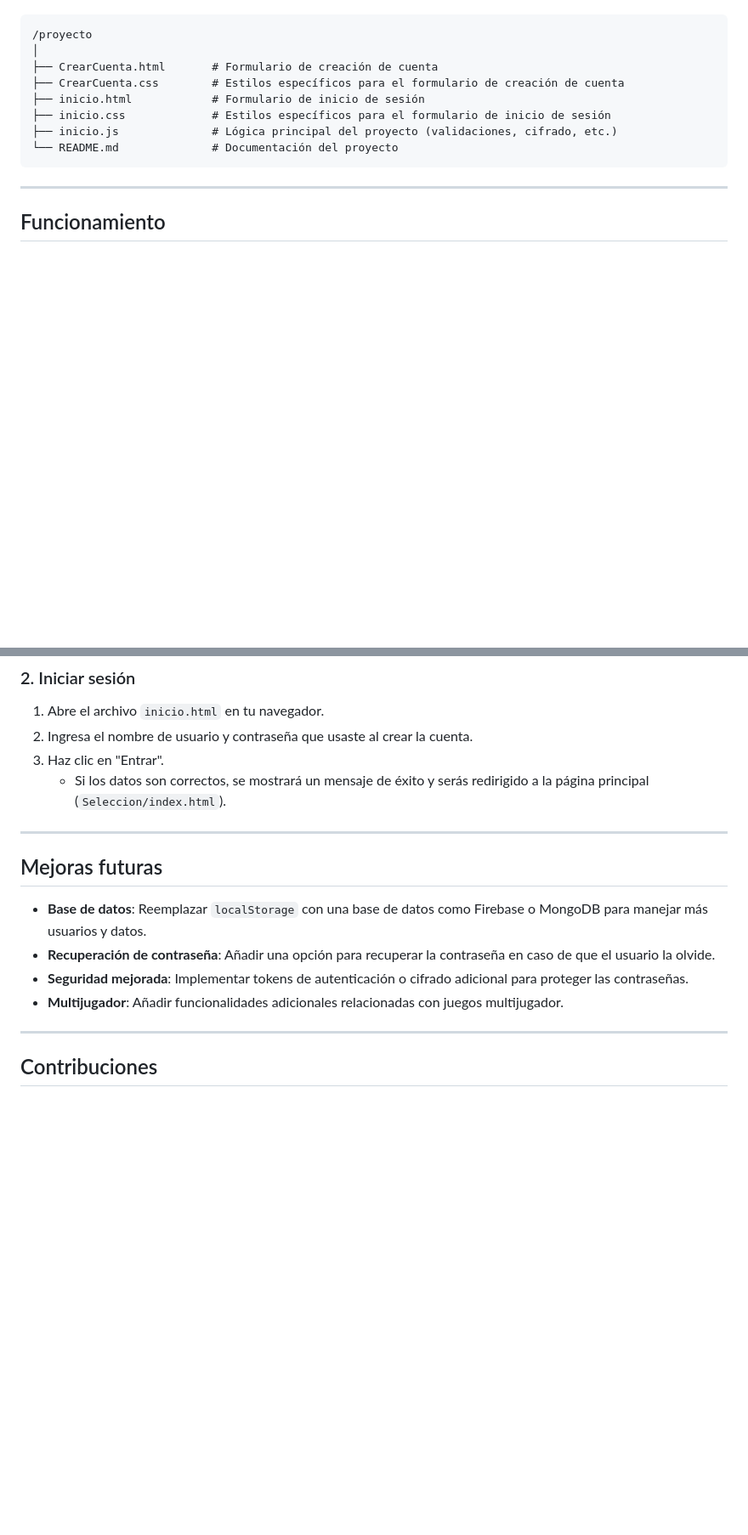
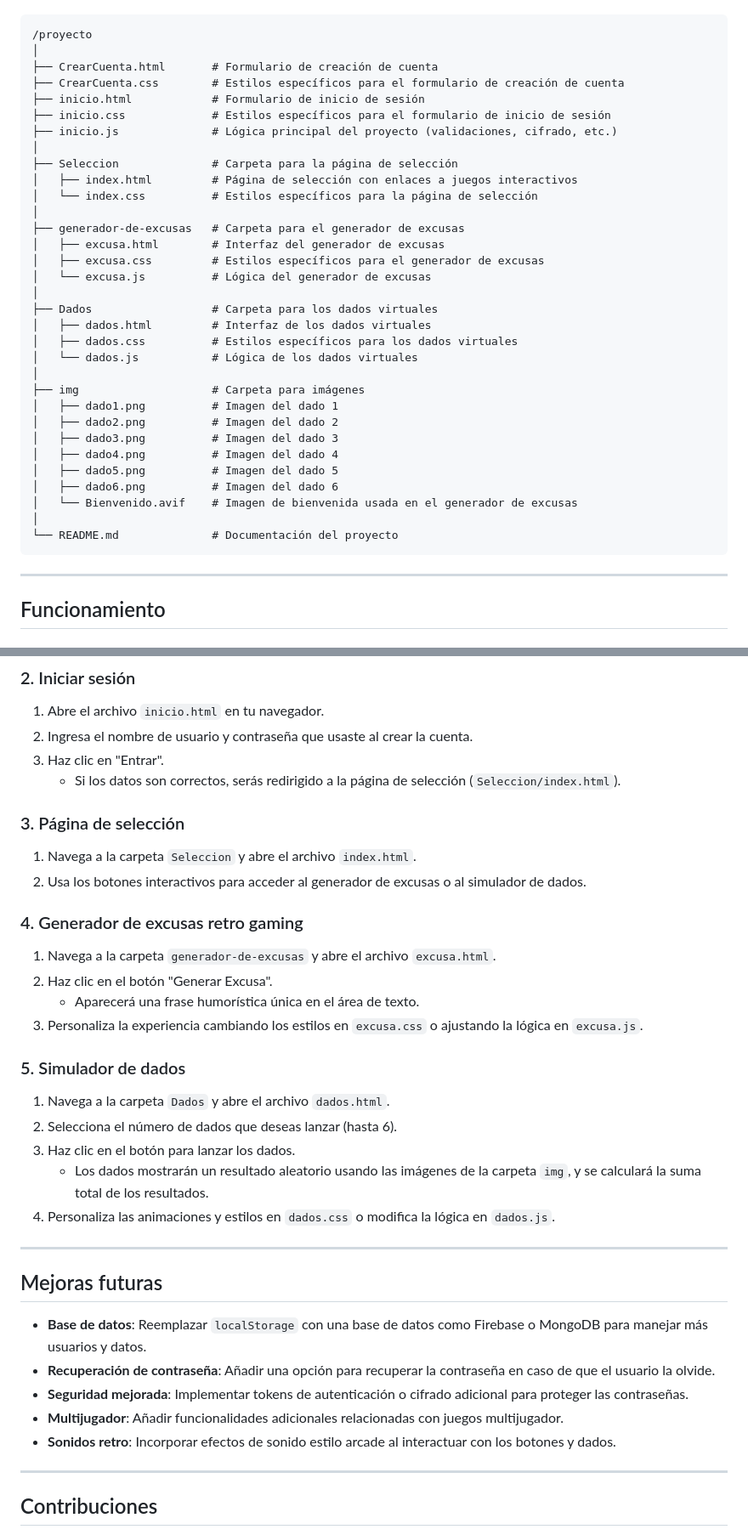
Before and after one commit to shermidagre/ProyectoJuego, a Markdown page: README.md, 2 parts joined by grey strips. Shown: that part at 85% size. Rendered like a GitHub page; blank space fills up the shorter version.

````diff
--- a/README.md
+++ b/README.md
@@ -62,6 +78,30 @@ El proyecto está organizado en los siguientes archivos:
 ├── inicio.html            # Formulario de inicio de sesión
 ├── inicio.css             # Estilos específicos para el formulario de inicio de sesión
 ├── inicio.js              # Lógica principal del proyecto (validaciones, cifrado, etc.)
+│
+├── Seleccion              # Carpeta para la página de selección
+│   ├── index.html         # Página de selección con enlaces a juegos interactivos
+│   └── index.css          # Estilos específicos para la página de selección
+│
+├── generador-de-excusas   # Carpeta para el generador de excusas
+│   ├── excusa.html        # Interfaz del generador de excusas
+│   ├── excusa.css         # Estilos específicos para el generador de excusas
+│   └── excusa.js          # Lógica del generador de excusas
+│
+├── Dados                  # Carpeta para los dados virtuales
+│   ├── dados.html         # Interfaz de los dados virtuales
+│   ├── dados.css          # Estilos específicos para los dados virtuales
+│   └── dados.js           # Lógica de los dados virtuales
+│
+├── img                    # Carpeta para imágenes
+│   ├── dado1.png          # Imagen del dado 1
+│   ├── dado2.png          # Imagen del dado 2
+│   ├── dado3.png          # Imagen del dado 3
+│   ├── dado4.png          # Imagen del dado 4
+│   ├── dado5.png          # Imagen del dado 5
+│   ├── dado6.png          # Imagen del dado 6
+│   └── Bienvenido.avif    # Imagen de bienvenida usada en el generador de excusas
+│
 └── README.md              # Documentación del proyecto
 ```
 
@@ -80,7 +120,24 @@ El proyecto está organizado en los siguientes archivos:
 1. Abre el archivo `inicio.html` en tu navegador.
 2. Ingresa el nombre de usuario y contraseña que usaste al crear la cuenta.
 3. Haz clic en "Entrar".
-    - Si los datos son correctos, se mostrará un mensaje de éxito y serás redirigido a la página principal (`Seleccion/index.html`).
+    - Si los datos son correctos, serás redirigido a la página de selección (`Seleccion/index.html`).
+
+### 3. Página de selección
+1. Navega a la carpeta `Seleccion` y abre el archivo `index.html`.
+2. Usa los botones interactivos para acceder al generador de excusas o al simulador de dados.
+
+### 4. Generador de excusas retro gaming
+1. Navega a la carpeta `generador-de-excusas` y abre el archivo `excusa.html`.
+2. Haz clic en el botón "Generar Excusa".
+    - Aparecerá una frase humorística única en el área de texto.
+3. Personaliza la experiencia cambiando los estilos en `excusa.css` o ajustando la lógica en `excusa.js`.
+
+### 5. Simulador de dados
+1. Navega a la carpeta `Dados` y abre el archivo `dados.html`.
+2. Selecciona el número de dados que deseas lanzar (hasta 6).
+3. Haz clic en el botón para lanzar los dados.
+    - Los dados mostrarán un resultado aleatorio usando las imágenes de la carpeta `img`, y se calculará la suma total de los resultados.
+4. Personaliza las animaciones y estilos en `dados.css` o modifica la lógica en `dados.js`.
 
 ---
 
@@ -90,6 +147,7 @@ El proyecto está organizado en los siguientes archivos:
 - **Recuperación de contraseña**: Añadir una opción para recuperar la contraseña en caso de que el usuario la olvide.
 - **Seguridad mejorada**: Implementar tokens de autenticación o cifrado adicional para proteger las contraseñas.
 - **Multijugador**: Añadir funcionalidades adicionales relacionadas con juegos multijugador.
+- **Sonidos retro**: Incorporar efectos de sonido estilo arcade al interactuar con los botones y dados.
 
 ---
 
````
Also changed, not shown: other parts of README.md (+35 -11 lines).
